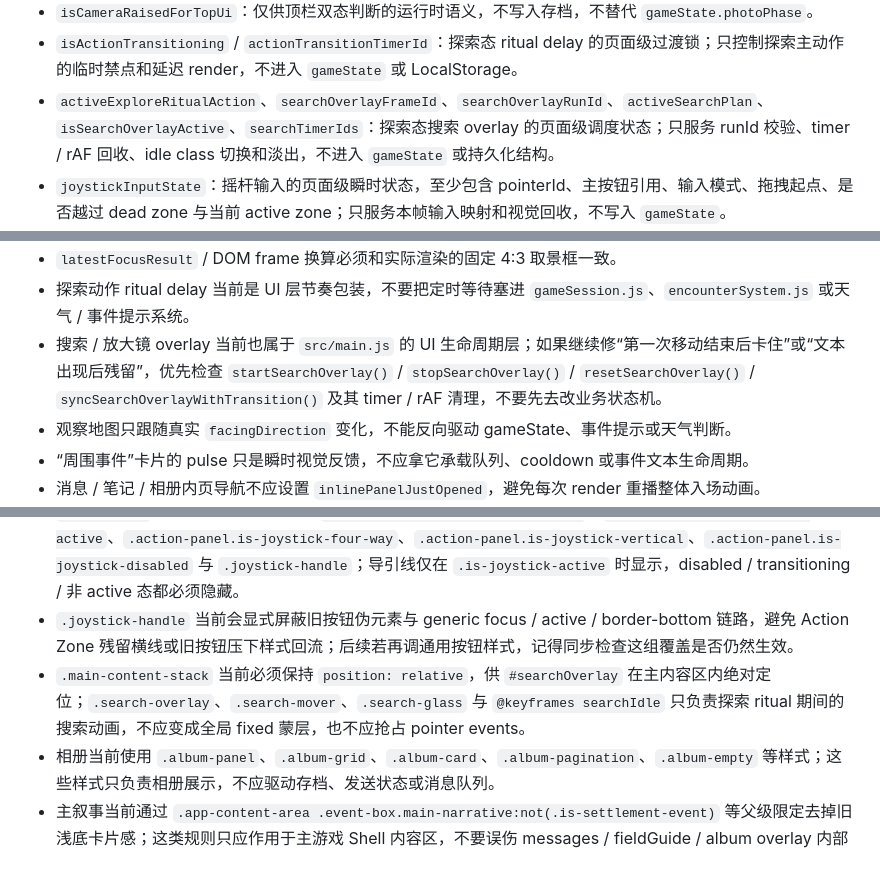
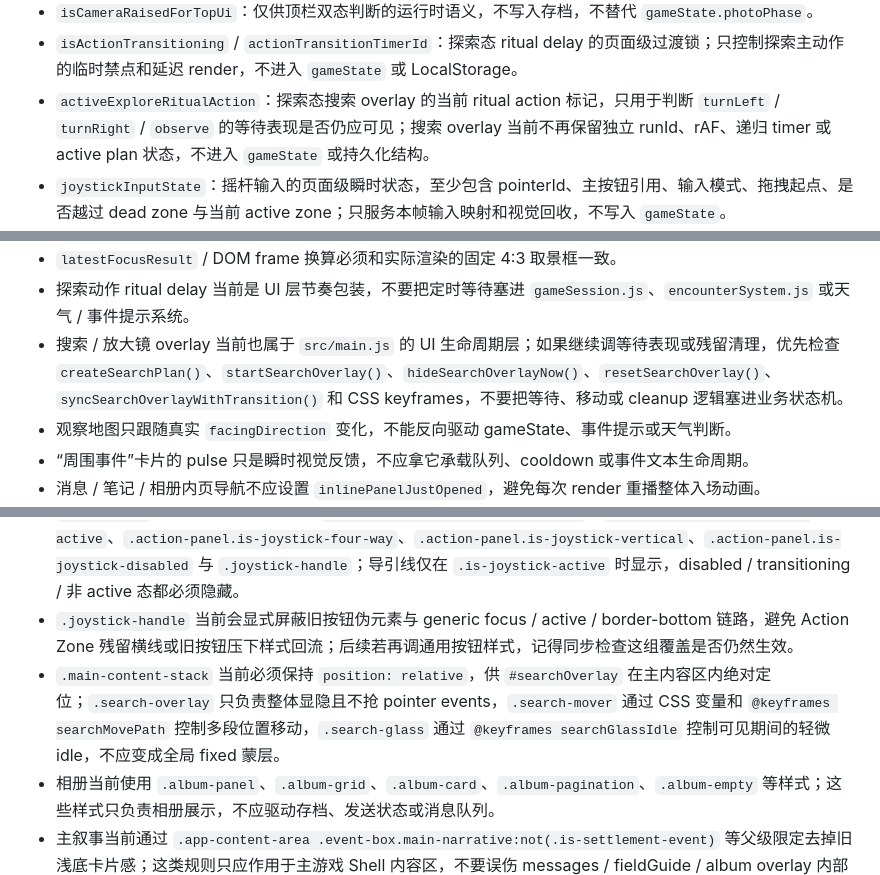
Before and after one commit to Weierkado/birdwatchMVP, a Markdown page: docs/DevLog/CODE_MAP.md, 3 parts joined by grey strips. GitHub-like rendering.

```diff
--- a/docs/DevLog/CODE_MAP.md
+++ b/docs/DevLog/CODE_MAP.md
@@ -173,7 +173,7 @@ PHOTO 子阶段：
 - `focusBadgeRandomScale` / `latestBadgeRotation`：FOCUS runtime 视觉值，只写入 snapshot，不写入 gameState。
 - `isCameraRaisedForTopUi`：仅供顶栏双态判断的运行时语义，不写入存档，不替代 `gameState.photoPhase`。
 - `isActionTransitioning` / `actionTransitionTimerId`：探索态 ritual delay 的页面级过渡锁；只控制探索主动作的临时禁点和延迟 render，不进入 `gameState` 或 LocalStorage。
-- `activeExploreRitualAction`、`searchOverlayFrameId`、`searchOverlayRunId`、`activeSearchPlan`、`isSearchOverlayActive`、`searchTimerIds`：探索态搜索 overlay 的页面级调度状态；只服务 runId 校验、timer / rAF 回收、idle class 切换和淡出，不进入 `gameState` 或持久化结构。
+- `activeExploreRitualAction`：探索态搜索 overlay 的当前 ritual action 标记，只用于判断 `turnLeft` / `turnRight` / `observe` 的等待表现是否仍应可见；搜索 overlay 当前不再保留独立 runId、rAF、递归 timer 或 active plan 状态，不进入 `gameState` 或持久化结构。
 - `joystickInputState`：摇杆输入的页面级瞬时状态，至少包含 pointerId、主按钮引用、输入模式、拖拽起点、是否越过 dead zone 与当前 active zone；只服务本帧输入映射和视觉回收，不写入 `gameState`。
 - `observationMapRotationDeg` / `lastObservationMapFacingDirection` / `lastRenderedObservationMapRotationDeg`：观察地图旋转盘面的 UI 状态。
 - `settlementReviewExpanded`：`SETTLEMENT` 里“整理今天的观察”是否已展开。
@@ -186,7 +186,7 @@ PHOTO 子阶段：
 - `latestVisibleFocusState` 决定抽卡 rarity，不能用外部 `photoSequence` 当前状态替代。
 - `latestFocusResult` / DOM frame 换算必须和实际渲染的固定 4:3 取景框一致。
 - 探索动作 ritual delay 当前是 UI 层节奏包装，不要把定时等待塞进 `gameSession.js`、`encounterSystem.js` 或天气 / 事件提示系统。
-- 搜索 / 放大镜 overlay 当前也属于 `src/main.js` 的 UI 生命周期层；如果继续修“第一次移动结束后卡住”或“文本出现后残留”，优先检查 `startSearchOverlay()` / `stopSearchOverlay()` / `resetSearchOverlay()` / `syncSearchOverlayWithTransition()` 及其 timer / rAF 清理，不要先去改业务状态机。
+- 搜索 / 放大镜 overlay 当前也属于 `src/main.js` 的 UI 生命周期层；如果继续调等待表现或残留清理，优先检查 `createSearchPlan()`、`startSearchOverlay()`、`hideSearchOverlayNow()`、`resetSearchOverlay()`、`syncSearchOverlayWithTransition()` 和 CSS keyframes，不要把等待、移动或 cleanup 逻辑塞进业务状态机。
 - 观察地图只跟随真实 `facingDirection` 变化，不能反向驱动 gameState、事件提示或天气判断。
 - “周围事件”卡片的 pulse 只是瞬时视觉反馈，不应拿它承载队列、cooldown 或事件文本生命周期。
 - 消息 / 笔记 / 相册内页导航不应设置 `inlinePanelJustOpened`，避免每次 render 重播整体入场动画。
@@ -560,7 +560,7 @@ Liya 回复到期时间：
 - `Action Zone` 当前主要使用 `.app-action-zone`、`.action-panel--solo`、`.action-panel--focus`、`.action-panel--choices` 等样式，只承担单个默认主操作；主叙事后的轻量选项使用 `.app-content-area .inline-choice-panel`、`.inline-choice`、`.inline-choice-pip`、`.inline-choice-text`，不要把两套样式重新揉回同一组多按钮底栏。
 - `Action Zone` 的摇杆态当前额外依赖 `.action-panel.is-joystick-enabled`、`.action-panel.is-joystick-active`、`.action-panel.is-joystick-four-way`、`.action-panel.is-joystick-vertical`、`.action-panel.is-joystick-disabled` 与 `.joystick-handle`；导引线仅在 `.is-joystick-active` 时显示，disabled / transitioning / 非 active 态都必须隐藏。
 - `.joystick-handle` 当前会显式屏蔽旧按钮伪元素与 generic focus / active / border-bottom 链路，避免 Action Zone 残留横线或旧按钮压下样式回流；后续若再调通用按钮样式，记得同步检查这组覆盖是否仍然生效。
-- `.main-content-stack` 当前必须保持 `position: relative`，供 `#searchOverlay` 在主内容区内绝对定位；`.search-overlay`、`.search-mover`、`.search-glass` 与 `@keyframes searchIdle` 只负责探索 ritual 期间的搜索动画，不应变成全局 fixed 蒙层，也不应抢占 pointer events。
+- `.main-content-stack` 当前必须保持 `position: relative`，供 `#searchOverlay` 在主内容区内绝对定位；`.search-overlay` 只负责整体显隐且不抢 pointer events，`.search-mover` 通过 CSS 变量和 `@keyframes searchMovePath` 控制多段位置移动，`.search-glass` 通过 `@keyframes searchGlassIdle` 控制可见期间的轻微 idle，不应变成全局 fixed 蒙层。
 - 相册当前使用 `.album-panel`、`.album-grid`、`.album-card`、`.album-pagination`、`.album-empty` 等样式；这些样式只负责相册展示，不应驱动存档、发送状态或消息队列。
 - 主叙事当前通过 `.app-content-area .event-box.main-narrative:not(.is-settlement-event)` 等父级限定去掉旧浅底卡片感；这类规则只应作用于主游戏 Shell 内容区，不要误伤 messages / fieldGuide / album overlay 内部卡片。
 - “周围事件”状态卡当前没有独立 `#eventHint` 样式块；短时提示文字仍由 `.status-mode.is-event-active` 标识，但真正的暖色瞬时褪色反馈通过 `.status-mode.is-event-pulse::after` 的 overlay 动画承担。
```
Also changed, not shown: other parts of docs/DevLog/CODE_MAP.md (+6 -6 lines), docs/DevLog/DEVLOG.md (+2 -0 lines), docs/DevLog/DEVLOG_CURRENT_STATUS.md (+4 -3 lines).
